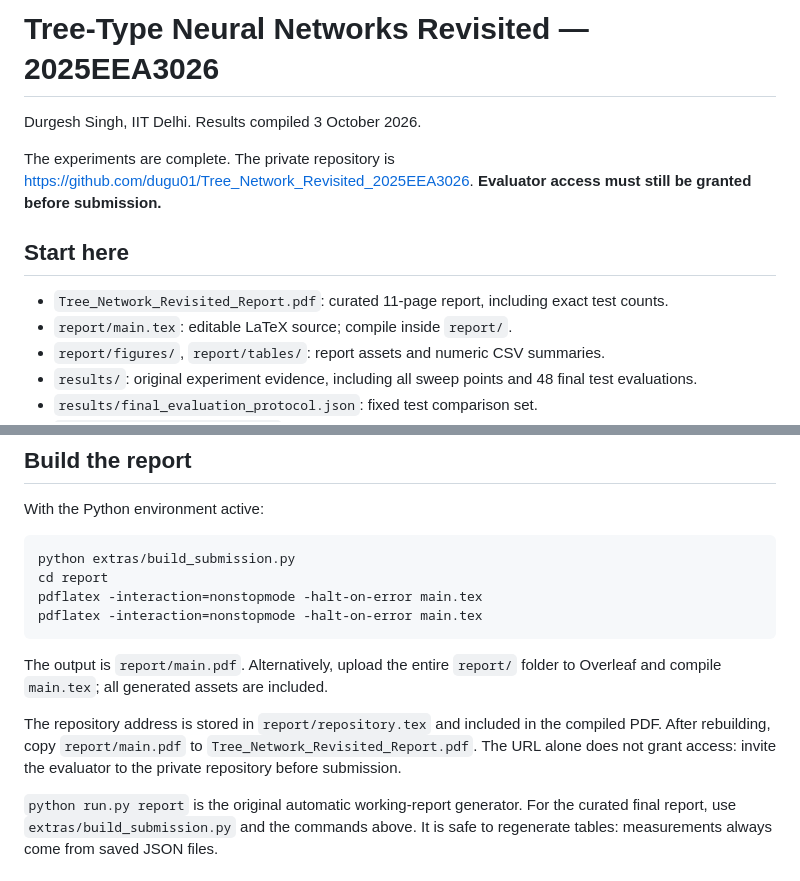
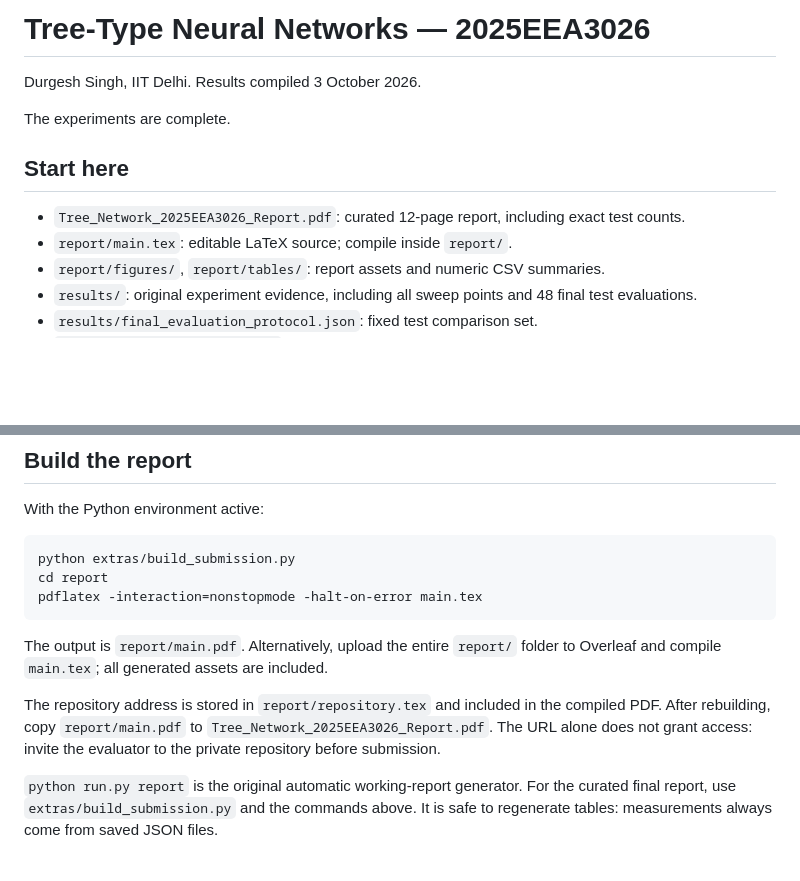
Before and after one commit to dugu01/Tree_Network_2025EEA3026, a Markdown page: README.md, 2 parts joined by grey strips. Rendered like a GitHub page; blank space fills up the shorter version.

Commit message:
Revise README for report names and repository access
Updated report filenames and removed private repository URL.

````diff
--- a/README.md
+++ b/README.md
@@ -1,14 +1,12 @@
-# Tree-Type Neural Networks Revisited — 2025EEA3026
+# Tree-Type Neural Networks — 2025EEA3026
 
 Durgesh Singh, IIT Delhi. Results compiled 3 October 2026.
 
-The experiments are complete. The private repository is
-https://github.com/dugu01/Tree_Network_Revisited_2025EEA3026.
-**Evaluator access must still be granted before submission.**
+The experiments are complete.
 
 ## Start here
 
-- `Tree_Network_Revisited_Report.pdf`: curated 11-page report, including exact test counts.
+- `Tree_Network_2025EEA3026_Report.pdf`: curated 12-page report, including exact test counts.
 - `report/main.tex`: editable LaTeX source; compile inside `report/`.
 - `report/figures/`, `report/tables/`: report assets and numeric CSV summaries.
 - `results/`: original experiment evidence, including all sweep points and 48 final test evaluations.
@@ -46,7 +44,6 @@ With the Python environment active:
 python extras/build_submission.py
 cd report
 pdflatex -interaction=nonstopmode -halt-on-error main.tex
-pdflatex -interaction=nonstopmode -halt-on-error main.tex
 ```
 
 The output is `report/main.pdf`. Alternatively, upload the entire `report/` folder
@@ -54,7 +51,7 @@ to Overleaf and compile `main.tex`; all generated assets are included.
 
 The repository address is stored in `report/repository.tex` and included in the
 compiled PDF. After rebuilding, copy `report/main.pdf` to
-`Tree_Network_Revisited_Report.pdf`. The URL alone does not grant access: invite
+`Tree_Network_2025EEA3026_Report.pdf`. The URL alone does not grant access: invite
 the evaluator to the private repository before submission.
 
 `python run.py report` is the original automatic working-report generator. For the
````
